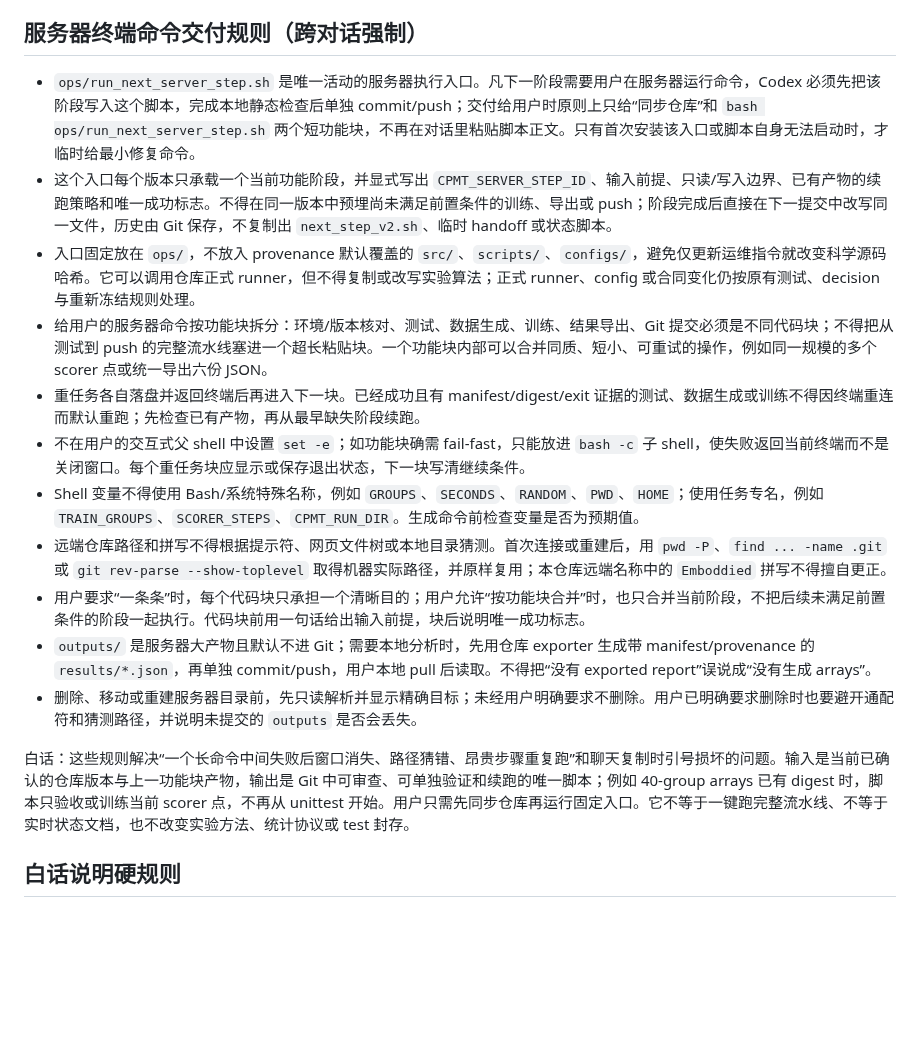
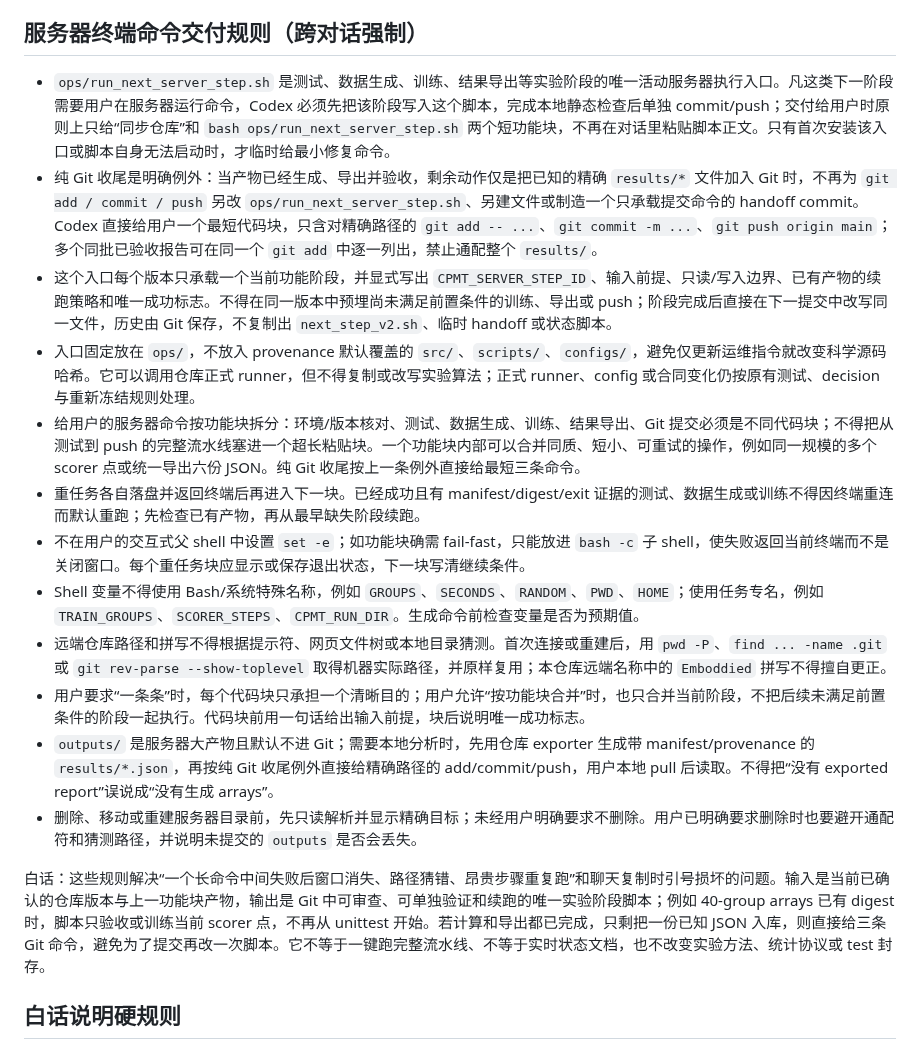
Before and after one commit to JingzeSun/Emboddied_Spatial_Memory, a Markdown page: AGENTS.md, the part around the change. Drawn GitHub-style; blank space fills up the shorter version.

Commit message:
record M1 v8 health review and simplify git handoff

```diff
--- a/AGENTS.md
+++ b/AGENTS.md
@@ -56,19 +56,20 @@ M1 失败时停止扩模型，不通过增加表征或任务寻找正结果。
 
 ## 服务器终端命令交付规则（跨对话强制）
 
-- `ops/run_next_server_step.sh` 是唯一活动的服务器执行入口。凡下一阶段需要用户在服务器运行命令，Codex 必须先把该阶段写入这个脚本，完成本地静态检查后单独 commit/push；交付给用户时原则上只给“同步仓库”和 `bash ops/run_next_server_step.sh` 两个短功能块，不再在对话里粘贴脚本正文。只有首次安装该入口或脚本自身无法启动时，才临时给最小修复命令。
+- `ops/run_next_server_step.sh` 是测试、数据生成、训练、结果导出等实验阶段的唯一活动服务器执行入口。凡这类下一阶段需要用户在服务器运行命令，Codex 必须先把该阶段写入这个脚本，完成本地静态检查后单独 commit/push；交付给用户时原则上只给“同步仓库”和 `bash ops/run_next_server_step.sh` 两个短功能块，不再在对话里粘贴脚本正文。只有首次安装该入口或脚本自身无法启动时，才临时给最小修复命令。
+- 纯 Git 收尾是明确例外：当产物已经生成、导出并验收，剩余动作仅是把已知的精确 `results/*` 文件加入 Git 时，不再为 `git add / commit / push` 另改 `ops/run_next_server_step.sh`、另建文件或制造一个只承载提交命令的 handoff commit。Codex 直接给用户一个最短代码块，只含对精确路径的 `git add -- ...`、`git commit -m ...`、`git push origin main`；多个同批已验收报告可在同一个 `git add` 中逐一列出，禁止通配整个 `results/`。
 - 这个入口每个版本只承载一个当前功能阶段，并显式写出 `CPMT_SERVER_STEP_ID`、输入前提、只读/写入边界、已有产物的续跑策略和唯一成功标志。不得在同一版本中预埋尚未满足前置条件的训练、导出或 push；阶段完成后直接在下一提交中改写同一文件，历史由 Git 保存，不复制出 `next_step_v2.sh`、临时 handoff 或状态脚本。
 - 入口固定放在 `ops/`，不放入 provenance 默认覆盖的 `src/`、`scripts/`、`configs/`，避免仅更新运维指令就改变科学源码哈希。它可以调用仓库正式 runner，但不得复制或改写实验算法；正式 runner、config 或合同变化仍按原有测试、decision 与重新冻结规则处理。
-- 给用户的服务器命令按功能块拆分：环境/版本核对、测试、数据生成、训练、结果导出、Git 提交必须是不同代码块；不得把从测试到 push 的完整流水线塞进一个超长粘贴块。一个功能块内部可以合并同质、短小、可重试的操作，例如同一规模的多个 scorer 点或统一导出六份 JSON。
+- 给用户的服务器命令按功能块拆分：环境/版本核对、测试、数据生成、训练、结果导出、Git 提交必须是不同代码块；不得把从测试到 push 的完整流水线塞进一个超长粘贴块。一个功能块内部可以合并同质、短小、可重试的操作，例如同一规模的多个 scorer 点或统一导出六份 JSON。纯 Git 收尾按上一条例外直接给最短三条命令。
 - 重任务各自落盘并返回终端后再进入下一块。已经成功且有 manifest/digest/exit 证据的测试、数据生成或训练不得因终端重连而默认重跑；先检查已有产物，再从最早缺失阶段续跑。
 - 不在用户的交互式父 shell 中设置 `set -e`；如功能块确需 fail-fast，只能放进 `bash -c` 子 shell，使失败返回当前终端而不是关闭窗口。每个重任务块应显示或保存退出状态，下一块写清继续条件。
 - Shell 变量不得使用 Bash/系统特殊名称，例如 `GROUPS`、`SECONDS`、`RANDOM`、`PWD`、`HOME`；使用任务专名，例如 `TRAIN_GROUPS`、`SCORER_STEPS`、`CPMT_RUN_DIR`。生成命令前检查变量是否为预期值。
 - 远端仓库路径和拼写不得根据提示符、网页文件树或本地目录猜测。首次连接或重建后，用 `pwd -P`、`find ... -name .git` 或 `git rev-parse --show-toplevel` 取得机器实际路径，并原样复用；本仓库远端名称中的 `Emboddied` 拼写不得擅自更正。
 - 用户要求“一条条”时，每个代码块只承担一个清晰目的；用户允许“按功能块合并”时，也只合并当前阶段，不把后续未满足前置条件的阶段一起执行。代码块前用一句话给出输入前提，块后说明唯一成功标志。
-- `outputs/` 是服务器大产物且默认不进 Git；需要本地分析时，先用仓库 exporter 生成带 manifest/provenance 的 `results/*.json`，再单独 commit/push，用户本地 pull 后读取。不得把“没有 exported report”误说成“没有生成 arrays”。
+- `outputs/` 是服务器大产物且默认不进 Git；需要本地分析时，先用仓库 exporter 生成带 manifest/provenance 的 `results/*.json`，再按纯 Git 收尾例外直接给精确路径的 add/commit/push，用户本地 pull 后读取。不得把“没有 exported report”误说成“没有生成 arrays”。
 - 删除、移动或重建服务器目录前，先只读解析并显示精确目标；未经用户明确要求不删除。用户已明确要求删除时也要避开通配符和猜测路径，并说明未提交的 `outputs` 是否会丢失。
 
-白话：这些规则解决“一个长命令中间失败后窗口消失、路径猜错、昂贵步骤重复跑”和聊天复制时引号损坏的问题。输入是当前已确认的仓库版本与上一功能块产物，输出是 Git 中可审查、可单独验证和续跑的唯一脚本；例如 40-group arrays 已有 digest 时，脚本只验收或训练当前 scorer 点，不再从 unittest 开始。用户只需先同步仓库再运行固定入口。它不等于一键跑完整流水线、不等于实时状态文档，也不改变实验方法、统计协议或 test 封存。
+白话：这些规则解决“一个长命令中间失败后窗口消失、路径猜错、昂贵步骤重复跑”和聊天复制时引号损坏的问题。输入是当前已确认的仓库版本与上一功能块产物，输出是 Git 中可审查、可单独验证和续跑的唯一实验阶段脚本；例如 40-group arrays 已有 digest 时，脚本只验收或训练当前 scorer 点，不再从 unittest 开始。若计算和导出都已完成，只剩把一份已知 JSON 入库，则直接给三条 Git 命令，避免为了提交再改一次脚本。它不等于一键跑完整流水线、不等于实时状态文档，也不改变实验方法、统计协议或 test 封存。
 
 ## 白话说明硬规则
 
```
Also changed, not shown: EXECUTE.md (+7 -6 lines), experiments/counterfactual_transaction_learning/M1_V2_CLOSEOUT_FLOW.md (+3 -3 lines).
